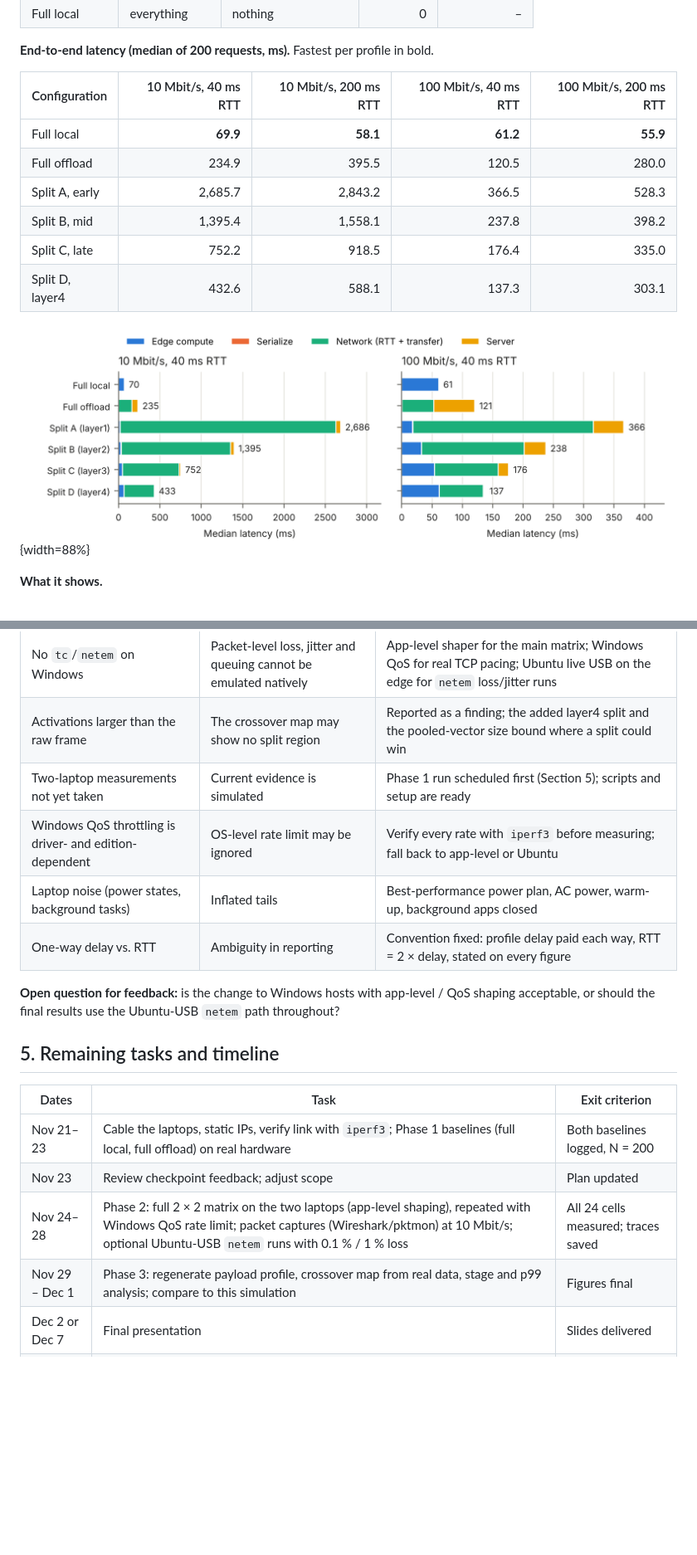
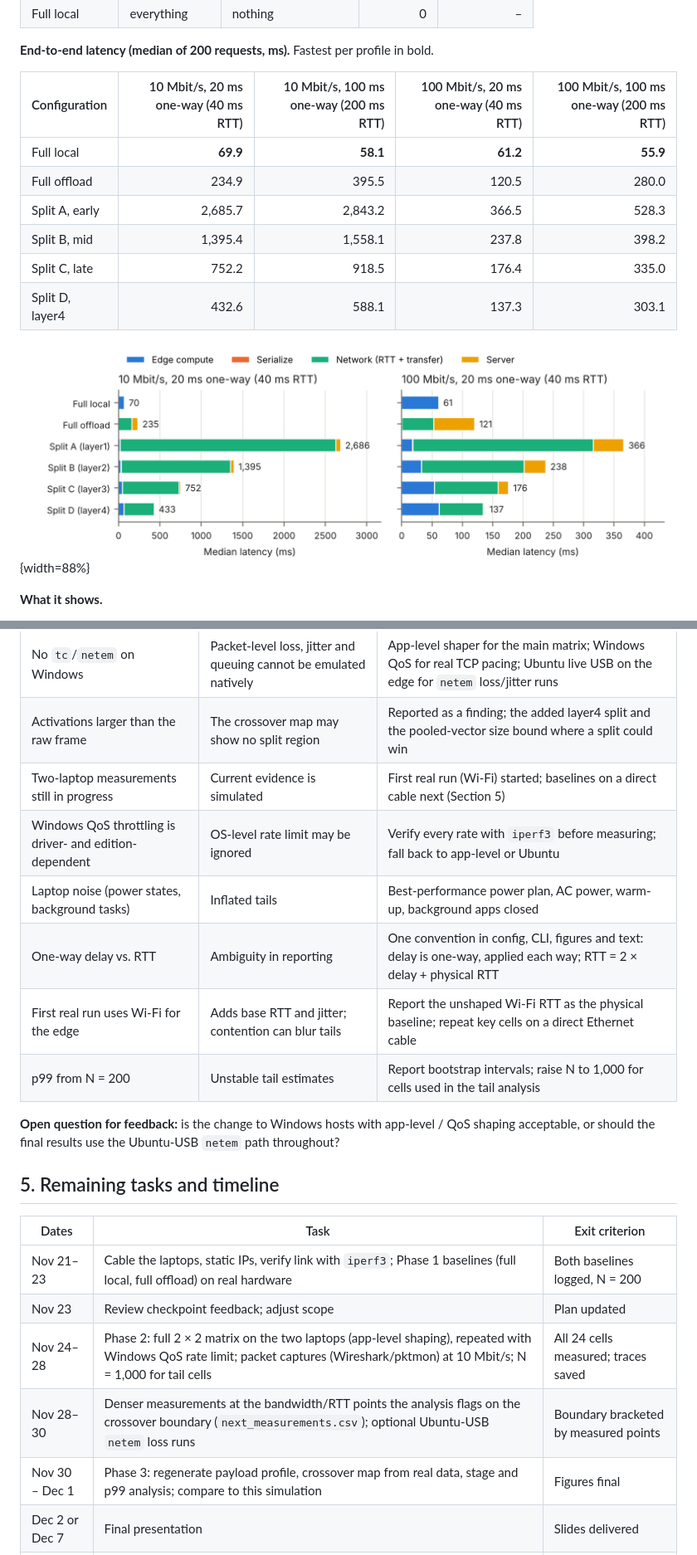
Before and after one commit to KevinCKHo/split-computing-testbed, a Markdown page: report/checkpoint.md, 2 parts joined by grey strips. Shown at 83% size. Rendered like a GitHub page; pictures changed too: report/fig_stages_compact.png; blank space fills up the shorter version.

```diff
--- a/report/checkpoint.md
+++ b/report/checkpoint.md
@@ -44,7 +45,7 @@ subtitle: "EE289 Course Project Checkpoint · Fall 2026 · Chih-Kuan Ho (individ
 
 **End-to-end latency (median of 200 requests, ms).** Fastest per profile in bold.
 
-| Configuration | 10 Mbit/s, 40 ms RTT | 10 Mbit/s, 200 ms RTT | 100 Mbit/s, 40 ms RTT | 100 Mbit/s, 200 ms RTT |
+| Configuration | 10 Mbit/s, 20 ms one-way (40 ms RTT) | 10 Mbit/s, 100 ms one-way (200 ms RTT) | 100 Mbit/s, 20 ms one-way (40 ms RTT) | 100 Mbit/s, 100 ms one-way (200 ms RTT) |
 | --- | ---: | ---: | ---: | ---: |
 | Full local | **69.9** | **58.1** | **61.2** | **55.9** |
 | Full offload | 234.9 | 395.5 | 120.5 | 280.0 |
@@ -53,7 +54,7 @@ subtitle: "EE289 Course Project Checkpoint · Fall 2026 · Chih-Kuan Ho (individ
 | Split C, late | 752.2 | 918.5 | 176.4 | 335.0 |
 | Split D, layer4 | 432.6 | 588.1 | 137.3 | 303.1 |
 
-![Figure 1. Median latency per request by stage at 40 ms RTT, simulated run (panels use different scales; the 200 ms RTT profiles look the same with +160 ms of network time).](fig_stages_compact.png){width=88%}
+![Figure 1. Median latency per request by stage at 20 ms one-way delay (40 ms emulated RTT), simulated run (panels use different scales; the 200 ms RTT profiles look the same with +160 ms of network time).](fig_stages_compact.png){width=88%}
 
 **What it shows.**
 
@@ -74,10 +76,12 @@ subtitle: "EE289 Course Project Checkpoint · Fall 2026 · Chih-Kuan Ho (individ
 | --- | --- | --- |
 | No `tc`/`netem` on Windows | Packet-level loss, jitter and queuing cannot be emulated natively | App-level shaper for the main matrix; Windows QoS for real TCP pacing; Ubuntu live USB on the edge for `netem` loss/jitter runs |
 | Activations larger than the raw frame | The crossover map may show no split region | Reported as a finding; the added layer4 split and the pooled-vector size bound where a split could win |
-| Two-laptop measurements not yet taken | Current evidence is simulated | Phase 1 run scheduled first (Section 5); scripts and setup are ready |
+| Two-laptop measurements still in progress | Current evidence is simulated | First real run (Wi-Fi) started; baselines on a direct cable next (Section 5) |
 | Windows QoS throttling is driver- and edition-dependent | OS-level rate limit may be ignored | Verify every rate with `iperf3` before measuring; fall back to app-level or Ubuntu |
 | Laptop noise (power states, background tasks) | Inflated tails | Best-performance power plan, AC power, warm-up, background apps closed |
-| One-way delay vs. RTT | Ambiguity in reporting | Convention fixed: profile delay paid each way, RTT = 2 × delay, stated on every figure |
+| One-way delay vs. RTT | Ambiguity in reporting | One convention in config, CLI, figures and text: delay is one-way, applied each way; RTT = 2 × delay + physical RTT |
+| First real run uses Wi-Fi for the edge | Adds base RTT and jitter; contention can blur tails | Report the unshaped Wi-Fi RTT as the physical baseline; repeat key cells on a direct Ethernet cable |
+| p99 from N = 200 | Unstable tail estimates | Report bootstrap intervals; raise N to 1,000 for cells used in the tail analysis |
 
 **Open question for feedback:** is the change to Windows hosts with app-level / QoS shaping acceptable, or should the final results use the Ubuntu-USB `netem` path throughout?
 
@@ -87,8 +91,9 @@ subtitle: "EE289 Course Project Checkpoint · Fall 2026 · Chih-Kuan Ho (individ
 | --- | --- | --- |
 | Nov 21–23 | Cable the laptops, static IPs, verify link with `iperf3`; Phase 1 baselines (full local, full offload) on real hardware | Both baselines logged, N = 200 |
 | Nov 23 | Review checkpoint feedback; adjust scope | Plan updated |
-| Nov 24–28 | Phase 2: full 2 × 2 matrix on the two laptops (app-level shaping), repeated with Windows QoS rate limit; packet captures (Wireshark/pktmon) at 10 Mbit/s; optional Ubuntu-USB `netem` runs with 0.1 % / 1 % loss | All 24 cells measured; traces saved |
-| Nov 29 – Dec 1 | Phase 3: regenerate payload profile, crossover map from real data, stage and p99 analysis; compare to this simulation | Figures final |
+| Nov 24–28 | Phase 2: full 2 × 2 matrix on the two laptops (app-level shaping), repeated with Windows QoS rate limit; packet captures (Wireshark/pktmon) at 10 Mbit/s; N = 1,000 for tail cells | All 24 cells measured; traces saved |
+| Nov 28–30 | Denser measurements at the bandwidth/RTT points the analysis flags on the crossover boundary (`next_measurements.csv`); optional Ubuntu-USB `netem` loss runs | Boundary bracketed by measured points |
+| Nov 30 – Dec 1 | Phase 3: regenerate payload profile, crossover map from real data, stage and p99 analysis; compare to this simulation | Figures final |
 | Dec 2 or Dec 7 | Final presentation | Slides delivered |
 | Dec 8–14 | Final report | Submitted by Dec 14, 3:00 PM |
 
```
Also changed, not shown: other parts of report/checkpoint.md (+9 -4 lines), report/README.md (+1 -1 lines), results/simulated/fig2_crossover.png, results/simulated/fig2b_crossover_server_x15.png, results/simulated/fig3_stages.png, 8 other files.
